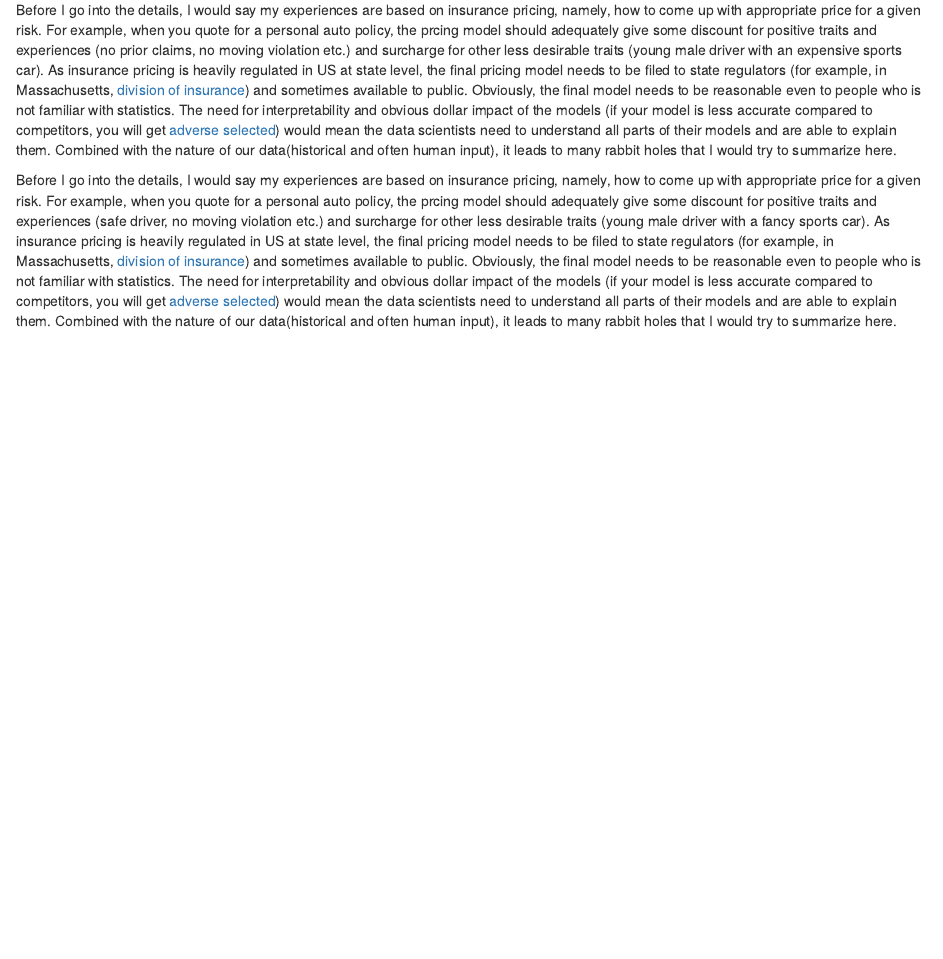
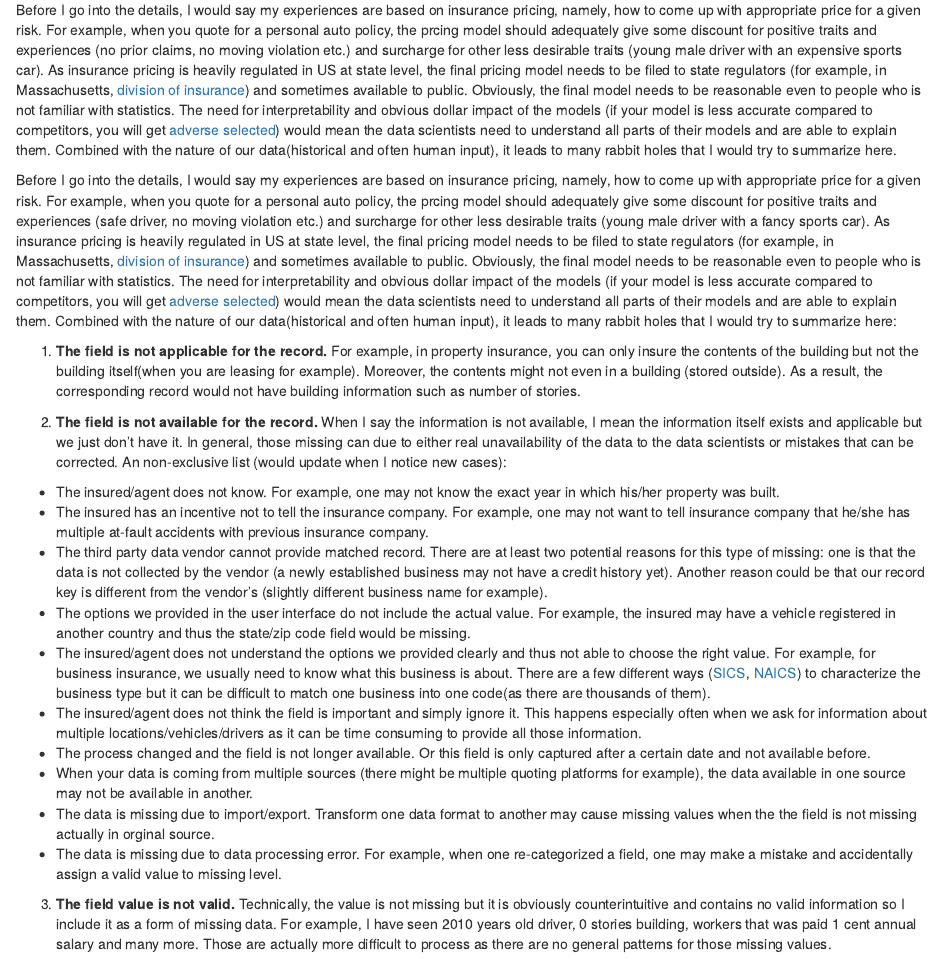
Before and after one commit to wangfan8/liwangstat, an R Markdown document (content/post/2018-09-12-why-this-field-is-missing.Rmd): the page in a window 1100 px wide, from 200 px down. Rendered offline with R 4.5, knitr and Pandoc, with nearby package versions.

Commit message:
1. Different types of missing data 2. change website description

```diff
--- a/content/post/2018-09-12-why-this-field-is-missing.Rmd
+++ b/content/post/2018-09-12-why-this-field-is-missing.Rmd
@@ -6,11 +6,27 @@ slug: why-this-field-is-missing
 categories:
   - data analysis
 tags:
-  - missing data
+  - missing data, insurance
 ---
 
 One of the daily challenge for someone who works with data is missing data. After a few years working with historical data (which means it is not captured for your analysis), I noticed that data was seldom missing at random and understanding how/why it is missing could be very important for the analysis (especially when your analysis would have significant impact and needs to be carefully validated).
 
 Before I go into the details, I would say my experiences are based on insurance pricing, namely, how to come up with appropriate price for a given risk. For example, when you quote for a personal auto policy, the prcing model should adequately give some discount for positive traits and experiences (no prior claims, no moving violation etc.) and surcharge for other less desirable traits (young male driver with an expensive sports car). As insurance pricing is heavily regulated in US at state level, the final pricing model needs to be filed to state regulators (for example, in Massachusetts, [division of insurance](https://www.mass.gov/orgs/division-of-insurance)) and sometimes available to public. Obviously, the final model needs to be reasonable even to people who is not familiar with statistics. The need for interpretability and obvious dollar impact of the models (if your model is less accurate compared to competitors, you will get [adverse selected](https://en.wikipedia.org/wiki/Adverse_selection#Insurance)) would mean the data scientists need to understand all parts of their models and are able to explain them. Combined with the nature of our data(historical and often human input), it leads to many rabbit holes that I would try to summarize here.
 
-Before I go into the details, I would say my experiences are based on insurance pricing, namely, how to come up with appropriate price for a given risk. For example, when you quote for a personal auto policy, the prcing model should adequately give some discount for positive traits and experiences (safe driver, no moving violation etc.) and surcharge for other less desirable traits (young male driver with a fancy sports car). As insurance pricing is heavily regulated in US at state level, the final pricing model needs to be filed to state regulators (for example, in Massachusetts, [division of insurance](https://www.mass.gov/orgs/division-of-insurance)) and sometimes available to public. Obviously, the final model needs to be reasonable even to people who is not familiar with statistics. The need for interpretability and obvious dollar impact of the models (if your model is less accurate compared to competitors, you will get [adverse selected](https://en.wikipedia.org/wiki/Adverse_selection#Insurance)) would mean the data scientists need to understand all parts of their models and are able to explain them. Combined with the nature of our data(historical and often human input), it leads to many rabbit holes that I would try to summarize here.
+Before I go into the details, I would say my experiences are based on insurance pricing, namely, how to come up with appropriate price for a given risk. For example, when you quote for a personal auto policy, the prcing model should adequately give some discount for positive traits and experiences (safe driver, no moving violation etc.) and surcharge for other less desirable traits (young male driver with a fancy sports car). As insurance pricing is heavily regulated in US at state level, the final pricing model needs to be filed to state regulators (for example, in Massachusetts, [division of insurance](https://www.mass.gov/orgs/division-of-insurance)) and sometimes available to public. Obviously, the final model needs to be reasonable even to people who is not familiar with statistics. The need for interpretability and obvious dollar impact of the models (if your model is less accurate compared to competitors, you will get [adverse selected](https://en.wikipedia.org/wiki/Adverse_selection#Insurance)) would mean the data scientists need to understand all parts of their models and are able to explain them. Combined with the nature of our data(historical and often human input), it leads to many rabbit holes that I would try to summarize here:
+
+1. **The field is not applicable for the record.** For example, in property insurance, you can only insure the contents of the building but not the building itself(when you are leasing for example). Moreover, the contents might not even in a building (stored outside). As a result, the corresponding record would not have building information such as number of stories.
+
+2. **The field is not available for the record.** When I say the information is not available, I mean the information itself exists and applicable but we just don't have it. In general, those missing can due to either real unavailability of the data to the data scientists or mistakes that can be corrected. An non-exclusive list (would update when I notice new cases):
+  + The insured/agent does not know. For example, one may not know the exact year in which his/her property was built.
+  + The insured has an incentive not to tell the insurance company. For example, one may not want to tell insurance company that he/she has multiple at-fault accidents with previous insurance company.
+  + The third party data vendor cannot provide matched record. There are at least two potential reasons for this type of missing: one is that the data is not collected by the vendor (a newly established business may not have a credit history yet). Another reason could be that our record key is different from the vendor's (slightly different business name for example).
+  + The options we provided in the user interface do not include the actual value. For example, the insured may have a vehicle registered in another country and thus the state/zip code field would be missing.
+  + The insured/agent does not understand the options we provided clearly and thus not able to choose the right value. For example, for business insurance, we usually need to know what this business is about. There are a few different ways ([SICS](https://www.osha.gov/pls/imis/sic_manual.html), [NAICS](https://www.census.gov/eos/www/naics/)) to characterize the business type but it can be difficult to match one business into one code(as there are thousands of them).
+  + The insured/agent does not think the field is important and simply ignore it. This happens especially often when we ask for information about multiple locations/vehicles/drivers as it can be time consuming to provide all those information.
+  + The process changed and the field is not longer available. Or this field is only captured after a certain date and not available before.
+  + When your data is coming from multiple sources (there might be multiple quoting platforms for example), the data available in one source may not be available in another.
+  + The data is missing due to import/export. Transform one data format to another may cause missing values when the the field is not missing actually in orginal source.
+  + The data is missing due to data processing error. For example, when one re-categorized a field, one may make a mistake and accidentally assign a valid value to missing level.
+
+3. **The field value is not valid.** Technically, the value is not missing but it is obviously counterintuitive and contains no valid information so I include it as a form of missing data. For example, I have seen 2010 years old driver, 0 stories building, workers that was paid 1 cent annual salary and many more. Those are actually more difficult to process as there are no general patterns for those missing values.
```
Also changed, not shown: 1 other file.
